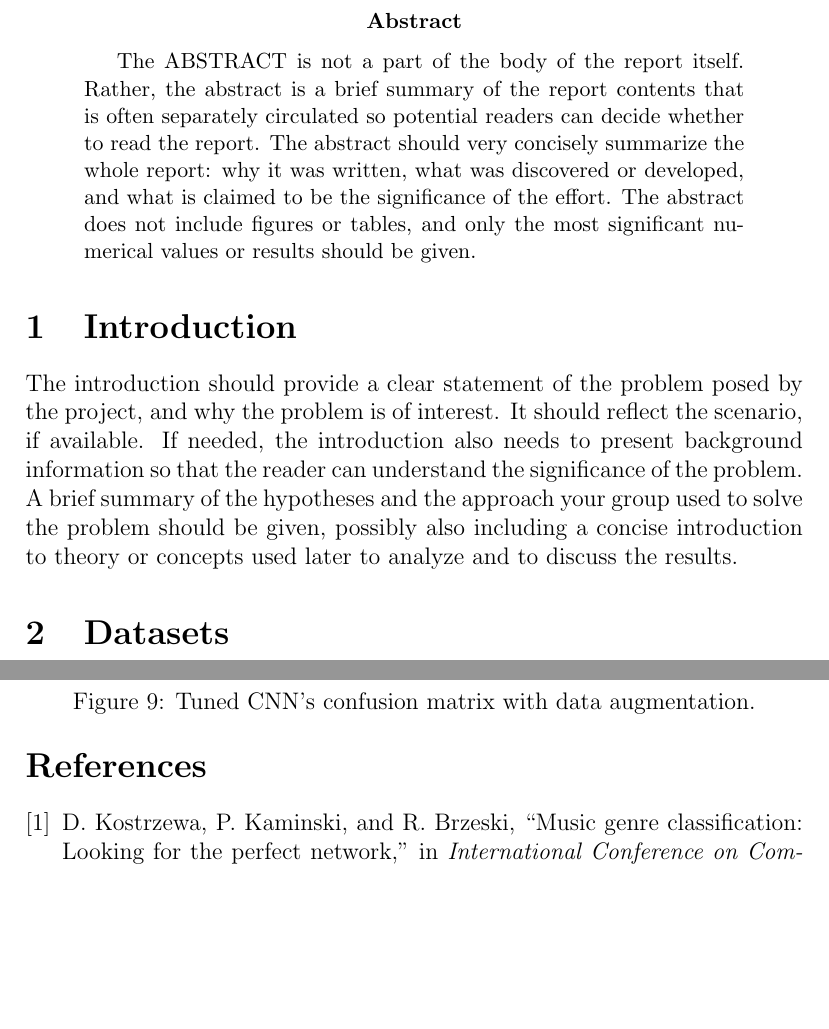
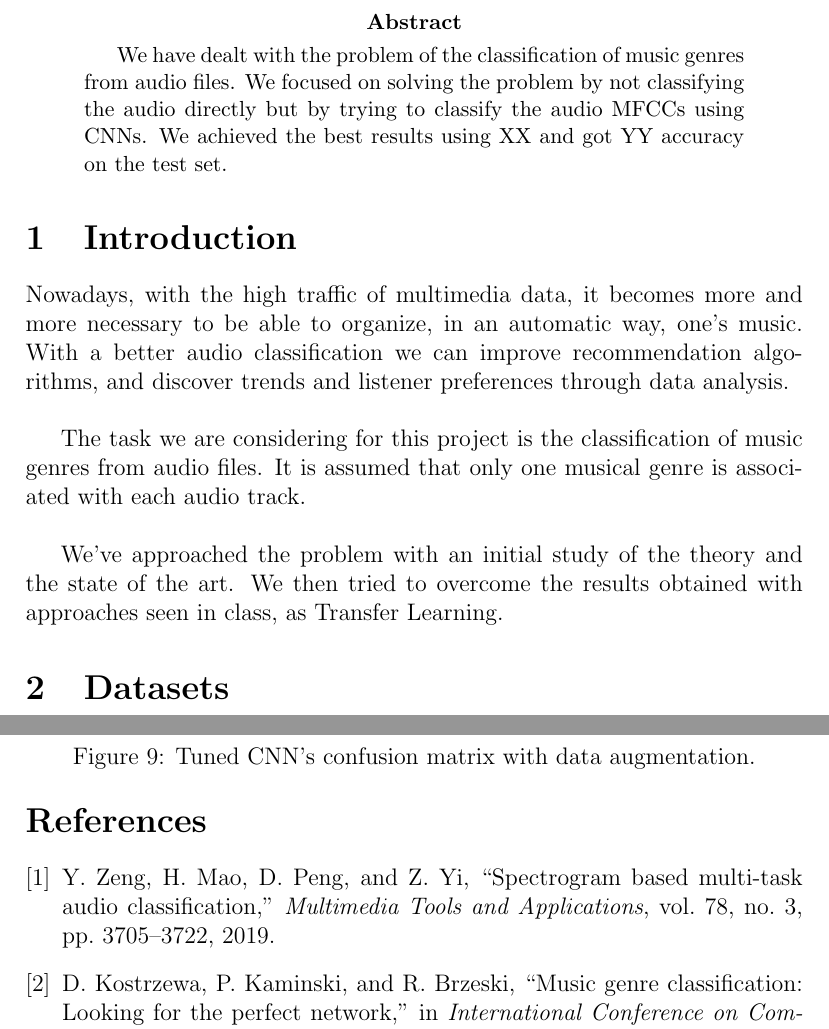
Before and after one commit to saiteki-kai/music-classification, a LaTeX paper (report/report.tex, which reads report/sections/1_introduction.tex): two parts of pages 2 and 9 of 9, joined at a grey line, cut so that both start at the same text, the shorter picture padded with empty space. Compiled offline with pdfLaTeX.

Commit message:
Report Update
Added abstract and introduction

```diff
--- a/report/report.tex
+++ b/report/report.tex
@@ -37,10 +37,10 @@
 %----------------------------------------------------------------------------------------
 
 \begin{abstract}
-The ABSTRACT is not a part of the body of the report itself.
-Rather, the abstract is a brief summary of the report contents that is often separately circulated so potential readers can decide whether to read the report.
-The abstract should very concisely summarize the whole report: why it was written, what was discovered or developed, and what is claimed to be the significance of the effort.
-The abstract does not include figures or tables, and only the most significant numerical values or results should be given.
+We have dealt with the problem of the classification of music
+genres from audio files.
+We focused on solving the problem by not classifying the audio directly but by trying to classify the audio MFCCs using CNNs.
+We achieved the best results using XX and got YY accuracy on the test set.
 \end{abstract}
 
 %----------------------------------------------------------------------------------------
--- a/report/sections/1_introduction.tex
+++ b/report/sections/1_introduction.tex
@@ -1,6 +1,11 @@
 \section{Introduction}
-The introduction should provide a clear statement of the problem posed by the project, and why the problem is of interest.
-It should reflect the scenario, if available.
-If needed, the introduction also needs to present background information so that the reader can understand the significance of the problem.
-A brief summary of the hypotheses and the approach your group used to solve the problem should be given,
-possibly also including a concise introduction to theory or concepts used later to analyze and to discuss the results.
+Nowadays, with the high traffic of multimedia data, it becomes more and more
+necessary to be able to organize, in an automatic way, one's music.
+With a better audio classification we can improve recommendation algorithms, and discover trends and listener preferences through data analysis. \\
+
+The task we are considering for this project is the classification of music
+genres from audio files.
+It is assumed that only one musical genre is associated with each audio track. \\
+
+We've approached the problem with an initial study of the theory and the state of the art.
+We then tried to overcome the results obtained with approaches seen in class, as Transfer Learning.
```
Also changed, not shown: report/references.bib (+11 -0 lines), report/sections/3_approach.tex (+1 -1 lines).
